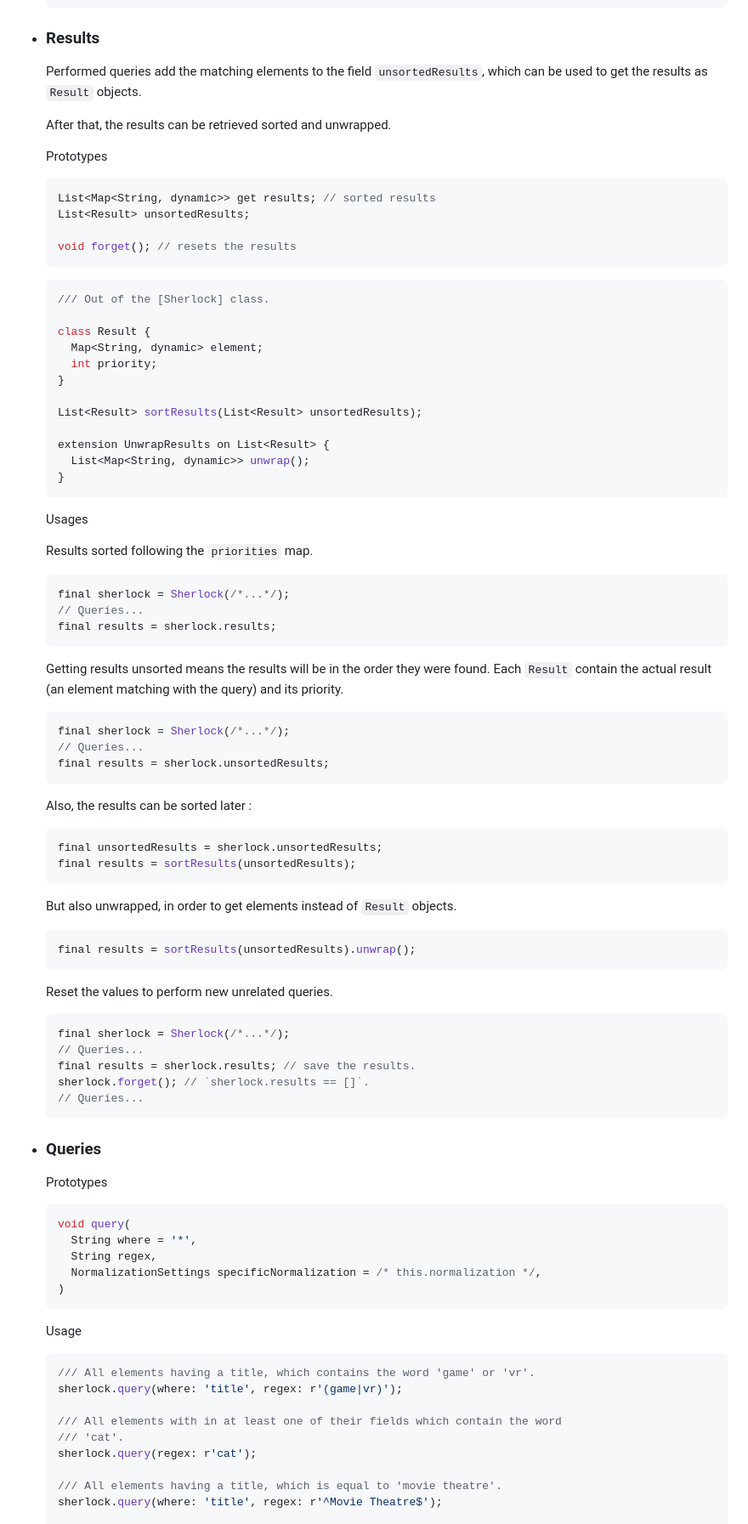
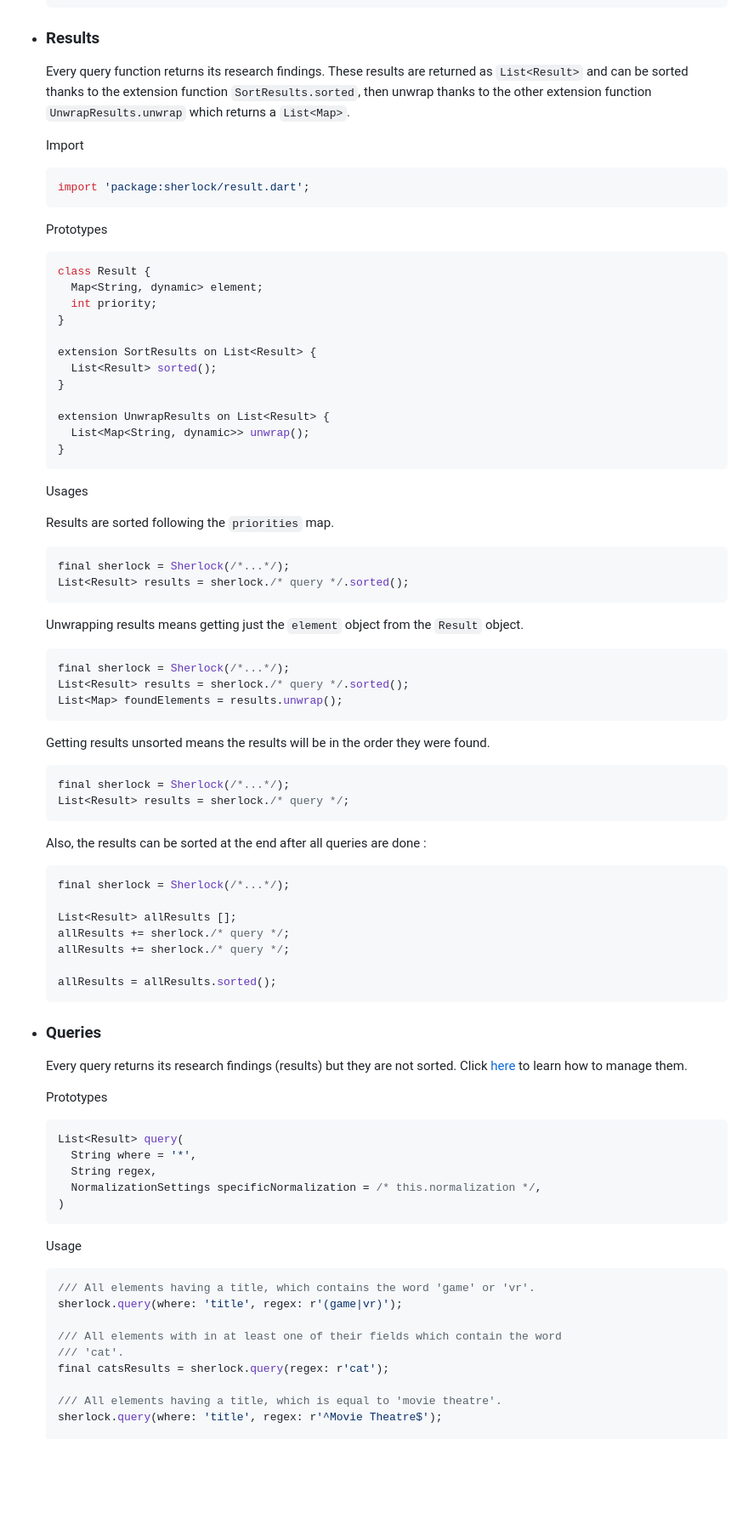
Before and after one commit to antoninhrlt/sherlock, a Markdown page: README.md, the part around the change printed below. Shown: that part at 85% size. Drawn GitHub-style; blank space fills up the shorter version.

````diff
--- a/README.md
+++ b/README.md
@@ -152,26 +192,23 @@ See also the [search completion tool](#search-completion-tool).
   ```
 
 - ### Results
-  Performed queries add the matching elements to the field `unsortedResults`, which can be used to get the results as `Result` objects.
+  Every query function returns its research findings. These results are returned as `List<Result>` and can be sorted thanks to the extension function `SortResults.sorted`, then unwrap thanks to the other extension function `UnwrapResults.unwrap` which returns a `List<Map>`.
 
-  After that, the results can be retrieved sorted and unwrapped.
+  Import
+  ```dart
+  import 'package:sherlock/result.dart';
+  ```
 
   Prototypes
   ```dart
-  List<Map<String, dynamic>> get results; // sorted results
-  List<Result> unsortedResults;
-
-  void forget(); // resets the results
-  ```
-  ```dart
-  /// Out of the [Sherlock] class.
-
   class Result {
     Map<String, dynamic> element;
     int priority;
   }
 
-  List<Result> sortResults(List<Result> unsortedResults);
+  extension SortResults on List<Result> {
+    List<Result> sorted();
+  }
 
   extension UnwrapResults on List<Result> {
     List<Map<String, dynamic>> unwrap();
@@ -180,39 +217,40 @@ See also the [search completion tool](#search-completion-tool).
 
   Usages
 
-  Results sorted following the `priorities` map.
+  Results are sorted following the `priorities` map.
   ```dart
   final sherlock = Sherlock(/*...*/);
-  // Queries...
-  final results = sherlock.results;
+  List<Result> results = sherlock./* query */.sorted();
   ```
-  Getting results unsorted means the results will be in the order they were found. Each `Result` contain the actual result (an element matching with the query) and its priority.
+
+  Unwrapping results means getting just the `element` object from the `Result` object.
   ```dart
   final sherlock = Sherlock(/*...*/);
-  // Queries...
-  final results = sherlock.unsortedResults;
+  List<Result> results = sherlock./* query */.sorted();
+  List<Map> foundElements = results.unwrap();
   ```
-  Also, the results can be sorted later :
-  ```dart
-  final unsortedResults = sherlock.unsortedResults;
-  final results = sortResults(unsortedResults);
-  ```
-  But also unwrapped, in order to get elements instead of `Result` objects.
-    ```dart
-  final results = sortResults(unsortedResults).unwrap();
-  ```
-  Reset the values to perform new unrelated queries.
+
+  Getting results unsorted means the results will be in the order they were found.
   ```dart
   final sherlock = Sherlock(/*...*/);
-  // Queries...
-  final results = sherlock.results; // save the results.
-  sherlock.forget(); // `sherlock.results == []`.
-  // Queries...
+  List<Result> results = sherlock./* query */;
+  ```
+  Also, the results can be sorted at the end after all queries are done :
+  ```dart
+  final sherlock = Sherlock(/*...*/);
+
+  List<Result> allResults [];
+  allResults += sherlock./* query */;
+  allResults += sherlock./* query */;
+
+  allResults = allResults.sorted();
   ```
 - ### Queries
+  Every query returns its research findings (results) but they are not sorted. Click [here](#results) to learn how to manage them.
+
   Prototypes
   ```dart
-  void query(
+  List<Result> query(
     String where = '*',
     String regex,
     NormalizationSettings specificNormalization = /* this.normalization */,
@@ -225,7 +263,7 @@ See also the [search completion tool](#search-completion-tool).
 
   /// All elements with in at least one of their fields which contain the word
   /// 'cat'.
-  sherlock.query(regex: r'cat');
+  final catsResults = sherlock.query(regex: r'cat');
 
   /// All elements having a title, which is equal to 'movie theatre'.
   sherlock.query(where: 'title', regex: r'^Movie Theatre$');
````
Also changed, not shown: other parts of README.md (+52 -15 lines).
